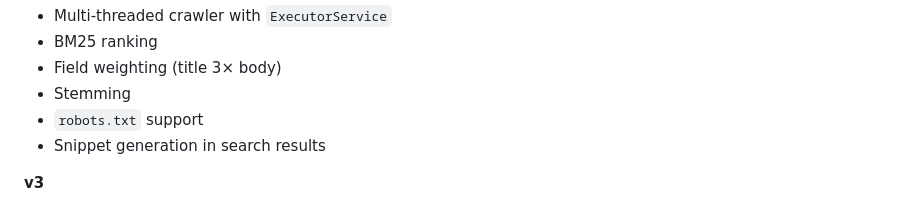
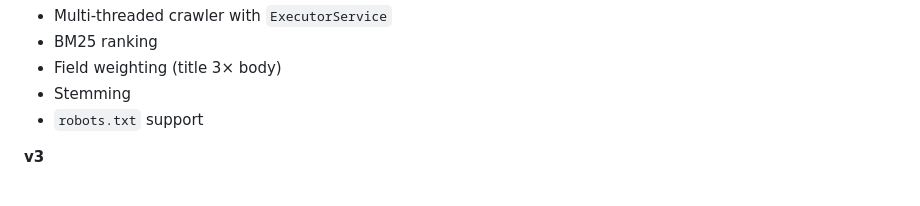
Before and after one commit to suryadeepkoduri/fun-fetch, a Markdown page: README.md, the part around the change. GitHub-like rendering.

Commit message:
Remove snippet generation from README

```diff
--- a/README.md
+++ b/README.md
@@ -146,7 +146,6 @@ Response:
 - Field weighting (title 3× body)
 - Stemming
 - `robots.txt` support
-- Snippet generation in search results
 
 **v3**
 - Simplified PageRank from `links` table
```
